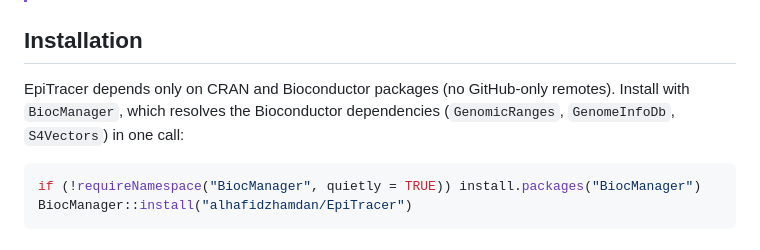
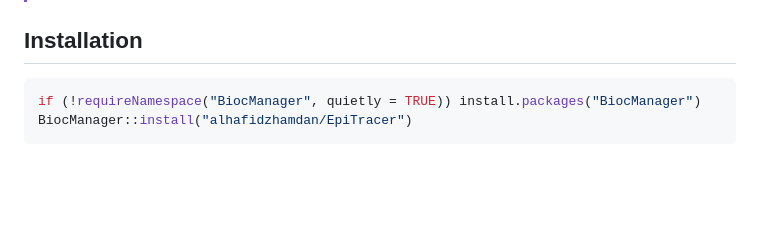
Before and after one commit to alhafidzhamdan/EpiTracer, a Markdown page: README.md, the part around the change. Rendered like a GitHub page; blank space fills up the shorter version.

Commit message:
README: drop the dependency blurb under Installation
Signed-off-by: Alhafidz Hamdan <alhafidz.hamdan@ed.ac.uk>

````diff
--- a/README.md
+++ b/README.md
@@ -43,10 +43,6 @@ whole-genome sequencing (WGS) data — click a tool for its full documentation:
 
 ## Installation
 
-EpiTracer depends only on CRAN and Bioconductor packages (no GitHub-only
-remotes). Install with `BiocManager`, which resolves the Bioconductor
-dependencies (`GenomicRanges`, `GenomeInfoDb`, `S4Vectors`) in one call:
-
 ```r
 if (!requireNamespace("BiocManager", quietly = TRUE)) install.packages("BiocManager")
 BiocManager::install("alhafidzhamdan/EpiTracer")
````
